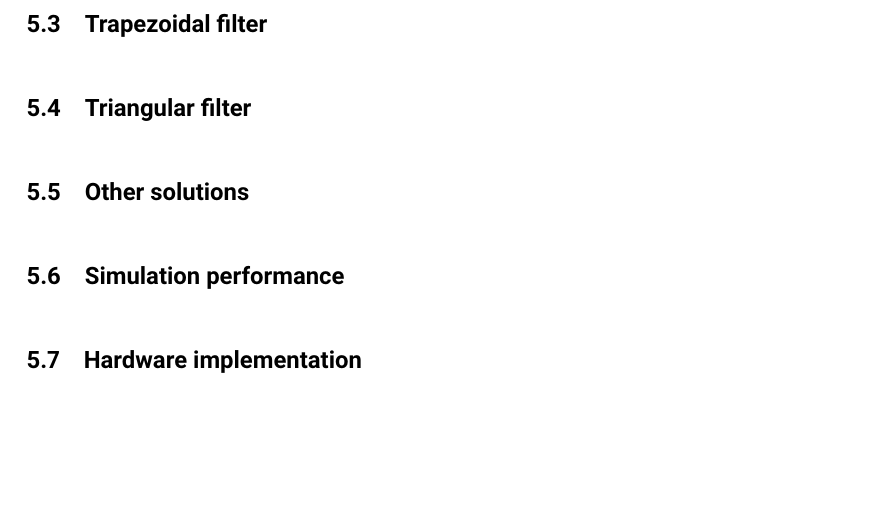
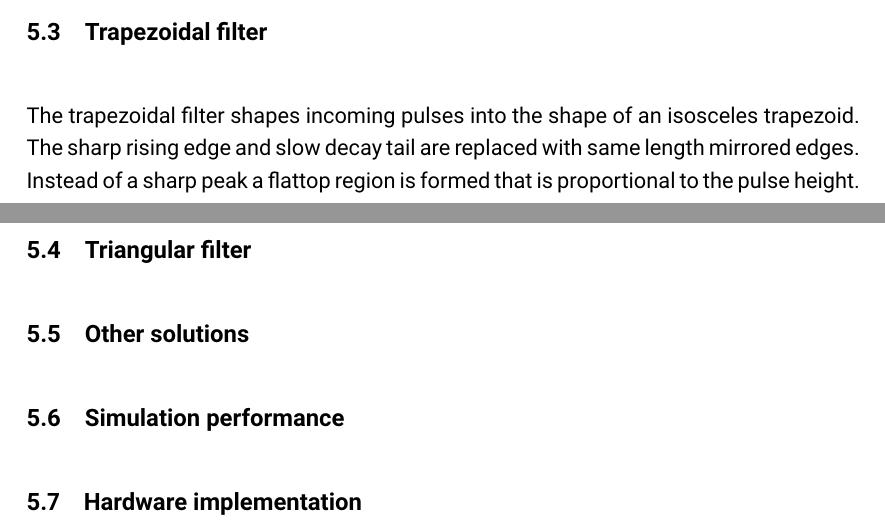
Before and after one commit to sevenreek/master_thesis, a LaTeX paper (main.tex, which reads includes/chapter5_pulse_detection.tex): part of page 28 of 35 before the commit and two parts of pages 27 and 28 of 35 after it, the two joined at a grey line, cut so that both start at the same text, the shorter picture padded with empty space. Compiled offline with LuaLaTeX.

Commit message:
ch5 further

```diff
--- a/includes/chapter5_pulse_detection.tex
+++ b/includes/chapter5_pulse_detection.tex
@@ -114,6 +114,11 @@ of length $W$ delayed from each other by $W$.
 
 
 \subsection{Trapezoidal filter}
+The trapezoidal filter shapes incoming pulses into the
+shape of an isosceles trapezoid. The sharp rising edge and
+slow decay tail are replaced with same length mirrored edges.
+Instead of a sharp peak a flattop region is formed that is proportional
+to the pulse height.
 \subsection{Triangular filter}
 \subsection{Other solutions}
 \subsection{Simulation performance}
```
